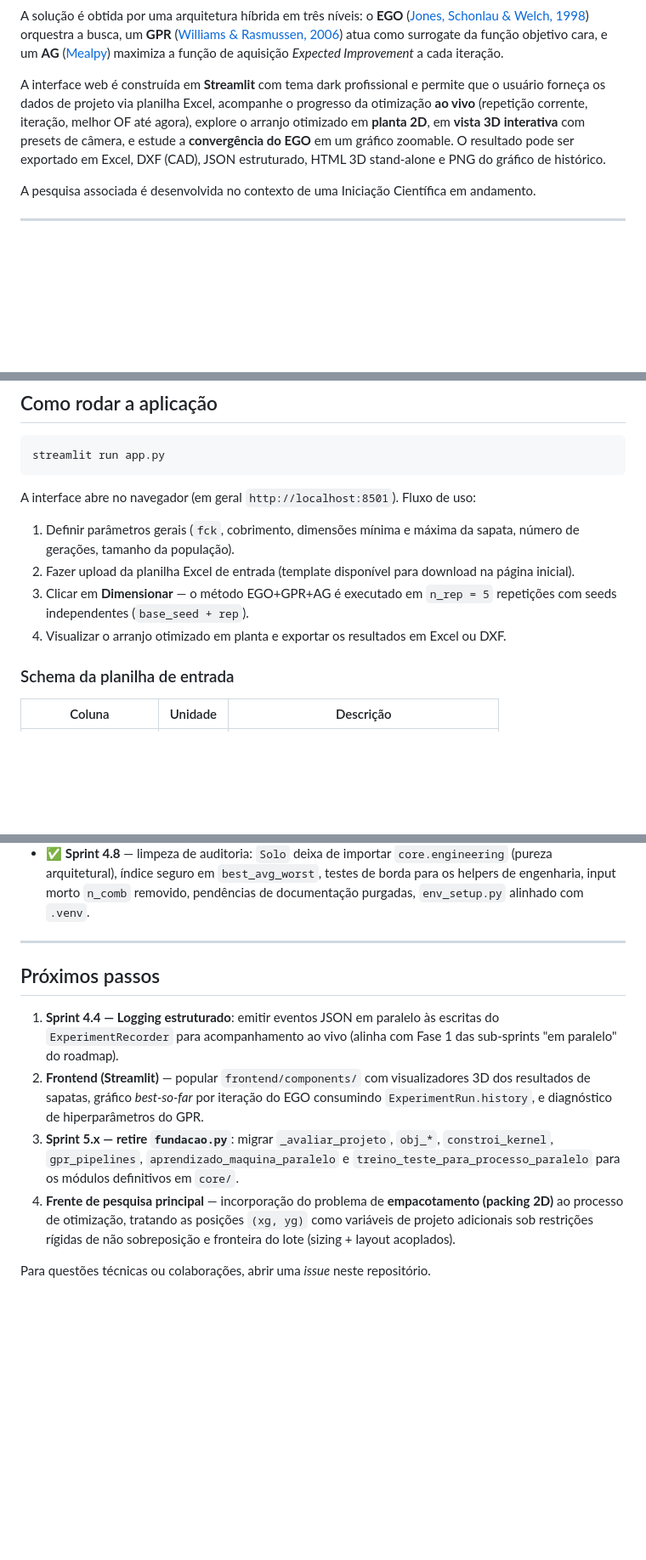
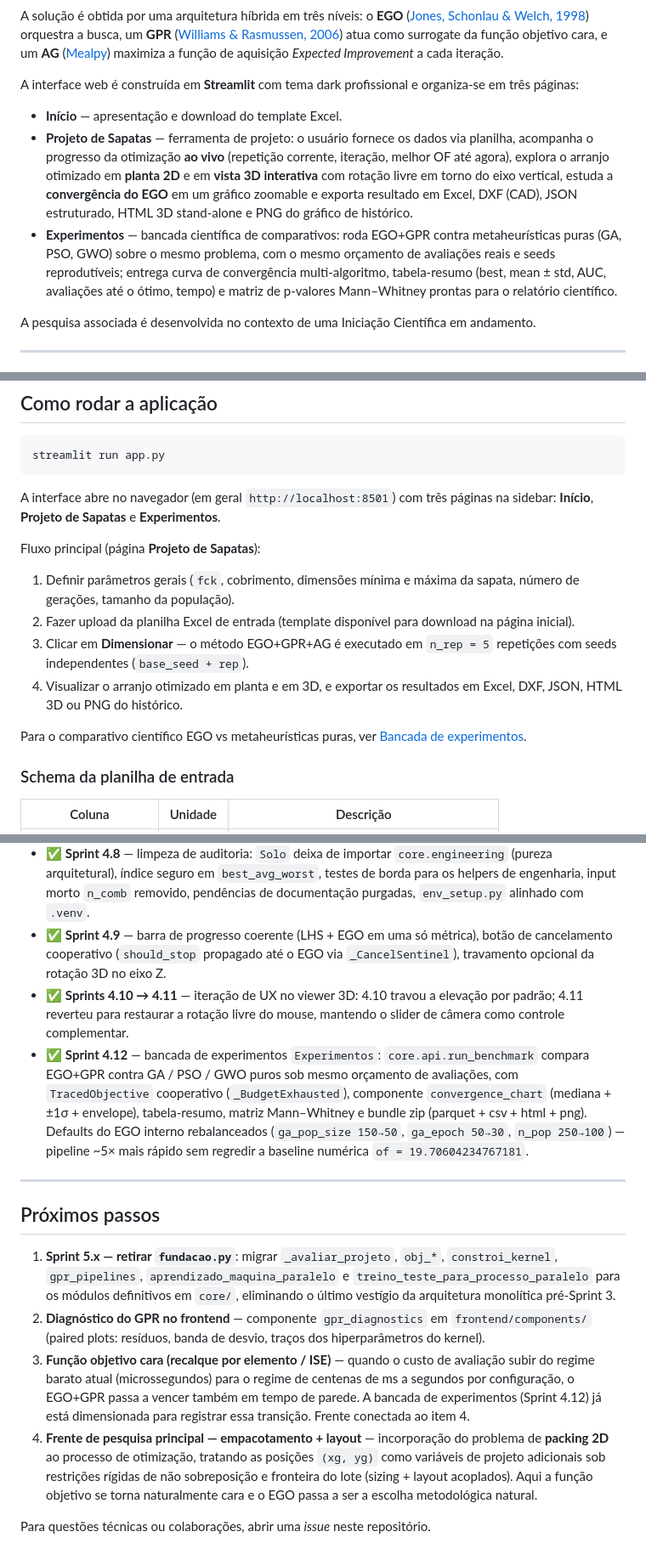
Before and after one commit to wmpjrufg/fundaai, a Markdown page: README.md, 3 parts joined by grey strips. Shown at 85% size. GitHub-like rendering; blank space fills up the shorter version.

````diff
--- a/README.md
+++ b/README.md
@@ -58,13 +59,22 @@ atua como surrogate da função objetivo cara, e um **AG**
 aquisição *Expected Improvement* a cada iteração.
 
 A interface web é construída em **Streamlit** com tema dark
-profissional e permite que o usuário forneça os dados de projeto via
-planilha Excel, acompanhe o progresso da otimização **ao vivo**
-(repetição corrente, iteração, melhor OF até agora), explore o
-arranjo otimizado em **planta 2D**, em **vista 3D interativa** com
-presets de câmera, e estude a **convergência do EGO** em um gráfico
-zoomable. O resultado pode ser exportado em Excel, DXF (CAD), JSON
-estruturado, HTML 3D stand-alone e PNG do gráfico de histórico.
+profissional e organiza-se em três páginas:
+
+- **Início** — apresentação e download do template Excel.
+- **Projeto de Sapatas** — ferramenta de projeto: o usuário fornece os
+  dados via planilha, acompanha o progresso da otimização **ao vivo**
+  (repetição corrente, iteração, melhor OF até agora), explora o
+  arranjo otimizado em **planta 2D** e em **vista 3D interativa** com
+  rotação livre em torno do eixo vertical, estuda a **convergência do
+  EGO** em um gráfico zoomable e exporta resultado em Excel, DXF (CAD),
+  JSON estruturado, HTML 3D stand-alone e PNG do gráfico de histórico.
+- **Experimentos** — bancada científica de comparativos: roda EGO+GPR
+  contra metaheurísticas puras (GA, PSO, GWO) sobre o mesmo problema,
+  com o mesmo orçamento de avaliações reais e seeds reprodutíveis;
+  entrega curva de convergência multi-algoritmo, tabela-resumo
+  (best, mean ± std, AUC, avaliações até o ótimo, tempo) e matriz de
+  p-valores Mann–Whitney prontas para o relatório científico.
 
 A pesquisa associada é desenvolvida no contexto de uma Iniciação
 Científica em andamento.
@@ -294,7 +308,10 @@ streamlit run app.py
 ```
 
 A interface abre no navegador (em geral
-`http://localhost:8501`). Fluxo de uso:
+`http://localhost:8501`) com três páginas na sidebar:
+**Início**, **Projeto de Sapatas** e **Experimentos**.
+
+Fluxo principal (página **Projeto de Sapatas**):
 
 1. Definir parâmetros gerais (`fck`, cobrimento, dimensões mínima e
    máxima da sapata, número de gerações, tamanho da população).
@@ -302,8 +319,11 @@ A interface abre no navegador (em geral
    para download na página inicial).
 3. Clicar em **Dimensionar** — o método EGO+GPR+AG é executado em
    `n_rep = 5` repetições com seeds independentes (`base_seed + rep`).
-4. Visualizar o arranjo otimizado em planta e exportar os resultados
-   em Excel ou DXF.
+4. Visualizar o arranjo otimizado em planta e em 3D, e exportar os
+   resultados em Excel, DXF, JSON, HTML 3D ou PNG do histórico.
+
+Para o comparativo científico EGO vs metaheurísticas puras, ver
+[Bancada de experimentos](#bancada-de-experimentos-ego-vs-metaheurísticas).
 
 ### Schema da planilha de entrada
 
@@ -571,28 +649,50 @@ Marcos das sprints concluídas (detalhe completo em
   helpers de engenharia, input morto `n_comb` removido,
   pendências de documentação purgadas, `env_setup.py`
   alinhado com `.venv`.
+- ✅ **Sprint 4.9** — barra de progresso coerente (LHS + EGO em
+  uma só métrica), botão de cancelamento cooperativo
+  (`should_stop` propagado até o EGO via `_CancelSentinel`),
+  travamento opcional da rotação 3D no eixo Z.
+- ✅ **Sprints 4.10 → 4.11** — iteração de UX no viewer 3D:
+  4.10 travou a elevação por padrão; 4.11 reverteu para
+  restaurar a rotação livre do mouse, mantendo o slider de
+  câmera como controle complementar.
+- ✅ **Sprint 4.12** — bancada de experimentos `Experimentos`:
+  `core.api.run_benchmark` compara EGO+GPR contra GA / PSO /
+  GWO puros sob mesmo orçamento de avaliações, com
+  `TracedObjective` cooperativo (`_BudgetExhausted`),
+  componente `convergence_chart` (mediana + ±1σ + envelope),
+  tabela-resumo, matriz Mann–Whitney e bundle zip
+  (parquet + csv + html + png). Defaults do EGO interno
+  rebalanceados (`ga_pop_size 150→50`, `ga_epoch 50→30`,
+  `n_pop 250→100`) — pipeline ~5× mais rápido sem regredir a
+  baseline numérica `of = 19.70604234767181`.
 
 ---
 
 ## Próximos passos
 
-1. **Sprint 4.4 — Logging estruturado**: emitir eventos JSON em
-   paralelo às escritas do `ExperimentRecorder` para acompanhamento
-   ao vivo (alinha com Fase 1 das sub-sprints "em paralelo" do
-   roadmap).
-2. **Frontend (Streamlit)** — popular `frontend/components/` com
-   visualizadores 3D dos resultados de sapatas, gráfico
-   *best-so-far* por iteração do EGO consumindo `ExperimentRun.history`,
-   e diagnóstico de hiperparâmetros do GPR.
-3. **Sprint 5.x — retire `fundacao.py`**: migrar `_avaliar_projeto`,
+1. **Sprint 5.x — retirar `fundacao.py`**: migrar `_avaliar_projeto`,
    `obj_*`, `constroi_kernel`, `gpr_pipelines`,
    `aprendizado_maquina_paralelo` e `treino_teste_para_processo_paralelo`
-   para os módulos definitivos em `core/`.
-4. **Frente de pesquisa principal** — incorporação do problema de
-   **empacotamento (packing 2D)** ao processo de otimização,
-   tratando as posições `(xg, yg)` como variáveis de projeto
-   adicionais sob restrições rígidas de não sobreposição e fronteira
-   do lote (sizing + layout acoplados).
+   para os módulos definitivos em `core/`, eliminando o último vestígio
+   da arquitetura monolítica pré-Sprint 3.
+2. **Diagnóstico do GPR no frontend** — componente
+   `gpr_diagnostics` em `frontend/components/` (paired plots:
+   resíduos, banda de desvio, traços dos hiperparâmetros do kernel).
+3. **Função objetivo cara (recalque por elemento / ISE)** — quando o
+   custo de avaliação subir do regime barato atual (microssegundos)
+   para o regime de centenas de ms a segundos por configuração,
+   o EGO+GPR passa a vencer também em tempo de parede. A bancada de
+   experimentos (Sprint 4.12) já está dimensionada para registrar
+   essa transição. Frente conectada ao item 4.
+4. **Frente de pesquisa principal — empacotamento + layout** —
+   incorporação do problema de **packing 2D** ao processo de
+   otimização, tratando as posições `(xg, yg)` como variáveis de
+   projeto adicionais sob restrições rígidas de não sobreposição e
+   fronteira do lote (sizing + layout acoplados). Aqui a função
+   objetivo se torna naturalmente cara e o EGO passa a ser a
+   escolha metodológica natural.
 
 Para questões técnicas ou colaborações, abrir uma *issue* neste
 repositório.
````
Also changed, not shown: other parts of README.md (+75 -12 lines).
